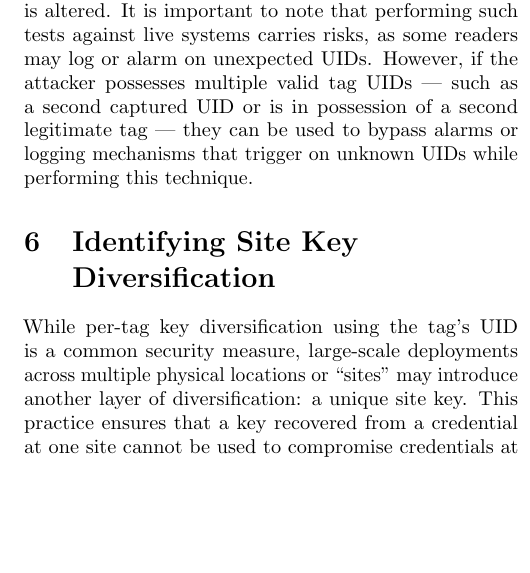
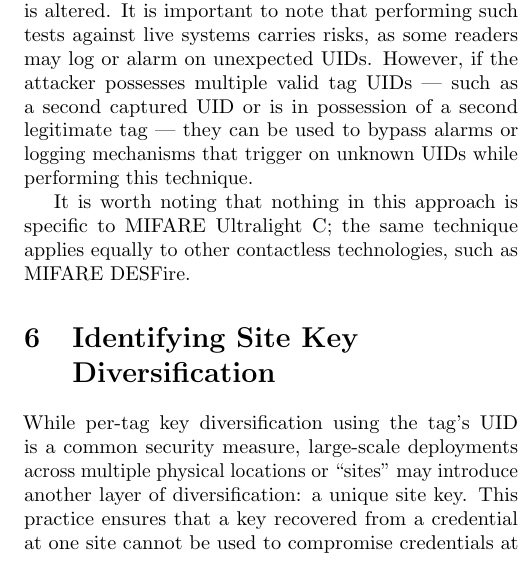
Before and after one commit to zc-public/breakme-resources, a LaTeX paper (paper/main.tex): part of one column of page 5 of 39, cut so that both start at the same text, the shorter picture padded with empty space. Compiled offline with pdfLaTeX.

Commit message:
KDF check technique & DESFire

```diff
--- a/paper/main.tex
+++ b/paper/main.tex
@@ -228,6 +228,8 @@ First, the original credential is presented directly to the reader to verify tha
 \end{enumerate}
 
 This approach avoids the need to retrieve the actual key or compromise the tag itself; it simply checks if the system's authentication outcome changes when the UID is altered. It is important to note that performing such tests against live systems carries risks, as some readers may log or alarm on unexpected UIDs. However, if the attacker possesses multiple valid tag UIDs --- such as a second captured UID or is in possession of a second legitimate tag --- they can be used to bypass alarms or logging mechanisms that trigger on unknown UIDs while performing this technique.
+
+It is worth noting that nothing in this approach is specific to MIFARE Ultralight~C; the same technique applies equally to other contactless technologies, such as MIFARE DESFire.
 
 \section{Identifying Site Key Diversification}
 \label{sec:site_kdf}
```
